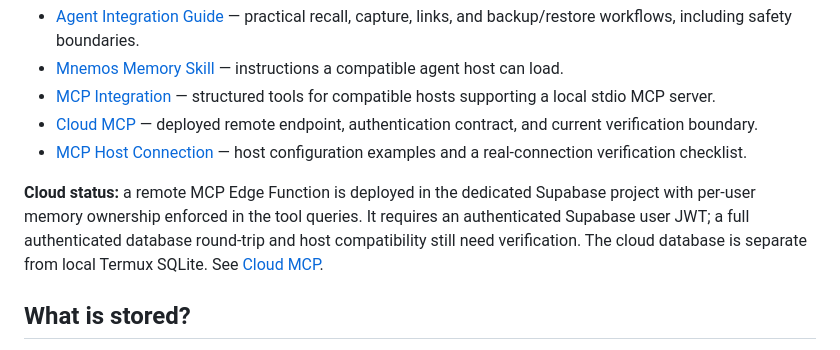
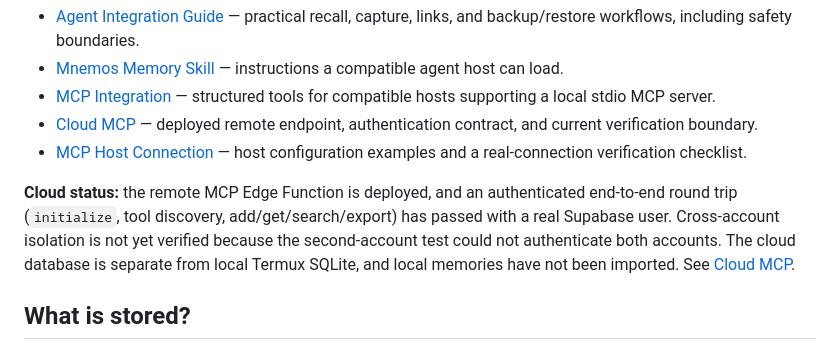
Before and after one commit to rllibo833-sudo/mnemos-RLI, a Markdown page: README.md, the part around the change. Drawn GitHub-style.

Commit message:
docs: clarify cloud smoke test passed and isolation pending

```diff
--- a/README.md
+++ b/README.md
@@ -50,7 +50,7 @@ Mnemos supports CLI use, a portable agent skill, and a local stdio MCP adapter f
 - [Cloud MCP](docs/cloud.md) — deployed remote endpoint, authentication contract, and current verification boundary.
 - [MCP Host Connection](docs/mcp-host-connection.md) — host configuration examples and a real-connection verification checklist.
 
-**Cloud status:** a remote MCP Edge Function is deployed in the dedicated Supabase project with per-user memory ownership enforced in the tool queries. It requires an authenticated Supabase user JWT; a full authenticated database round-trip and host compatibility still need verification. The cloud database is separate from local Termux SQLite. See [Cloud MCP](docs/cloud.md).
+**Cloud status:** the remote MCP Edge Function is deployed, and an authenticated end-to-end round trip (`initialize`, tool discovery, add/get/search/export) has passed with a real Supabase user. Cross-account isolation is not yet verified because the second-account test could not authenticate both accounts. The cloud database is separate from local Termux SQLite, and local memories have not been imported. See [Cloud MCP](docs/cloud.md).
 
 ## What is stored?
 
```
